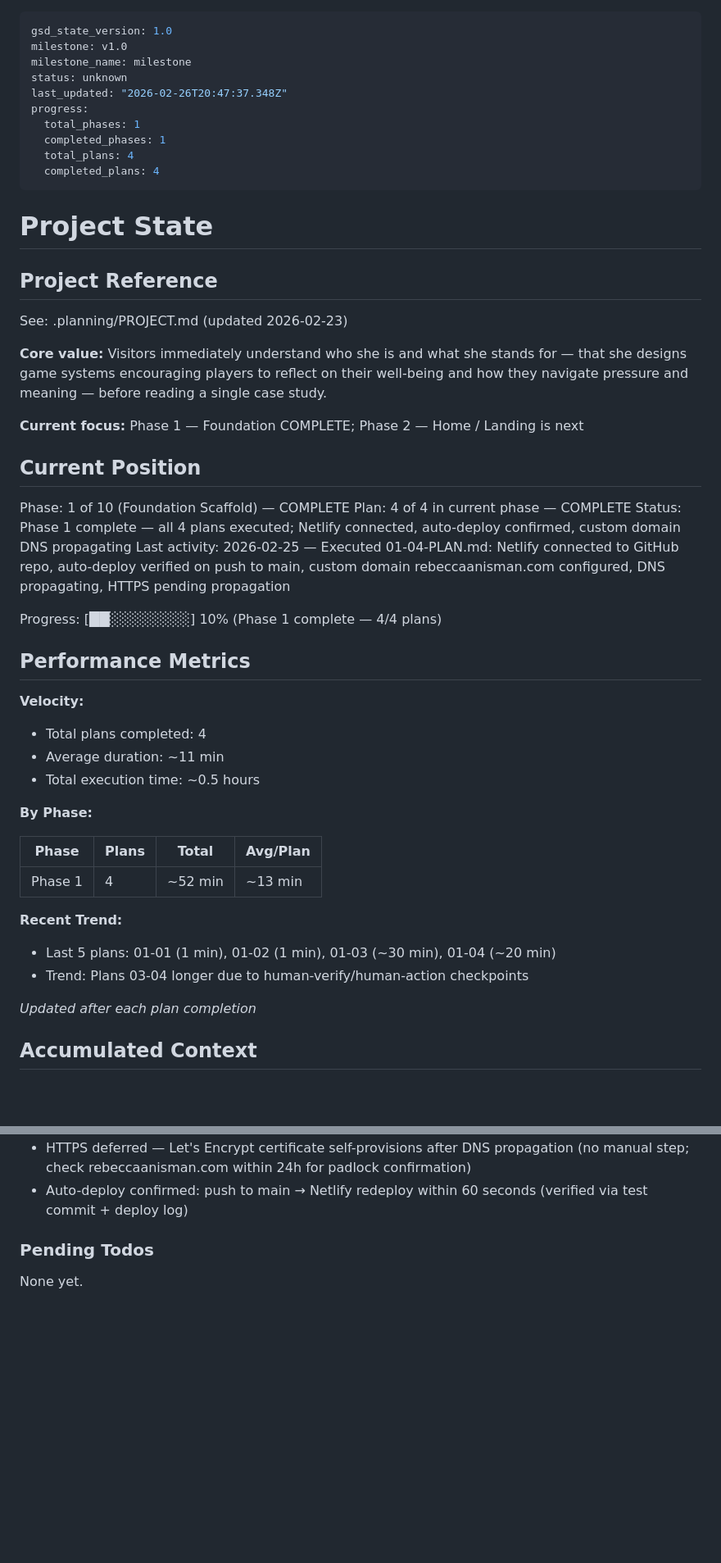
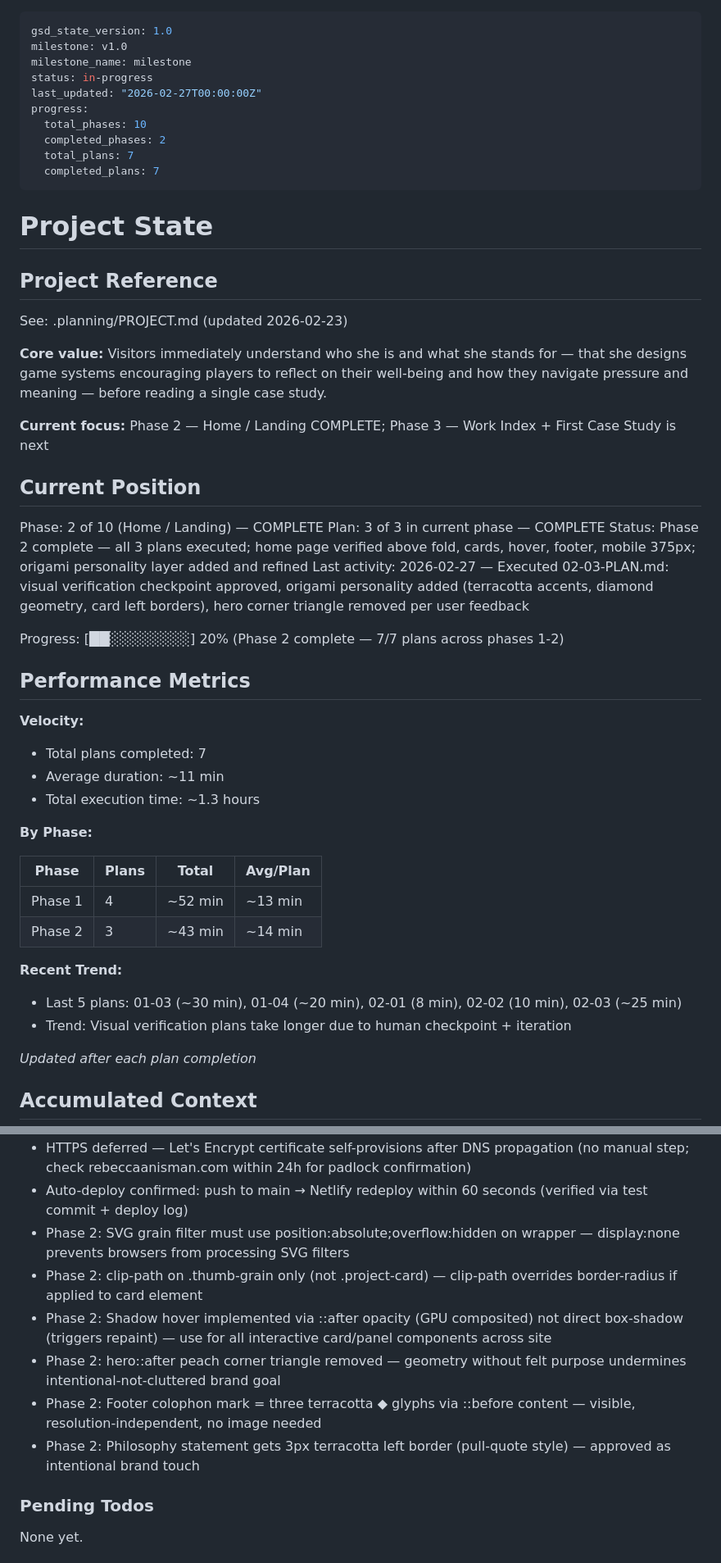
Before and after one commit to ranisman-dev/Portfolio, a Markdown page: .planning/STATE.md, 2 parts joined by grey strips. Shown at 82% size. Rendered like a GitHub page; blank space fills up the shorter version.

```diff
--- a/.planning/STATE.md
+++ b/.planning/STATE.md
@@ -2,13 +2,13 @@
 gsd_state_version: 1.0
 milestone: v1.0
 milestone_name: milestone
-status: unknown
-last_updated: "2026-02-26T20:47:37.348Z"
+status: in-progress
+last_updated: "2026-02-27T00:00:00Z"
 progress:
-  total_phases: 1
-  completed_phases: 1
-  total_plans: 4
-  completed_plans: 4
+  total_phases: 10
+  completed_phases: 2
+  total_plans: 7
+  completed_plans: 7
 ---
 
 # Project State
@@ -21,33 +21,34 @@ See: .planning/PROJECT.md (updated 2026-02-23)
 designs game systems encouraging players to reflect on their well-being and how they navigate
 pressure and meaning — before reading a single case study.
 
-**Current focus:** Phase 1 — Foundation COMPLETE; Phase 2 — Home / Landing is next
+**Current focus:** Phase 2 — Home / Landing COMPLETE; Phase 3 — Work Index + First Case Study is next
 
 ## Current Position
 
-Phase: 1 of 10 (Foundation Scaffold) — COMPLETE
-Plan: 4 of 4 in current phase — COMPLETE
-Status: Phase 1 complete — all 4 plans executed; Netlify connected, auto-deploy confirmed, custom domain DNS propagating
-Last activity: 2026-02-25 — Executed 01-04-PLAN.md: Netlify connected to GitHub repo, auto-deploy verified on push to main, custom domain rebeccaanisman.com configured, DNS propagating, HTTPS pending propagation
+Phase: 2 of 10 (Home / Landing) — COMPLETE
+Plan: 3 of 3 in current phase — COMPLETE
+Status: Phase 2 complete — all 3 plans executed; home page verified above fold, cards, hover, footer, mobile 375px; origami personality layer added and refined
+Last activity: 2026-02-27 — Executed 02-03-PLAN.md: visual verification checkpoint approved, origami personality added (terracotta accents, diamond geometry, card left borders), hero corner triangle removed per user feedback
 
-Progress: [██░░░░░░░░] 10% (Phase 1 complete — 4/4 plans)
+Progress: [██░░░░░░░░] 20% (Phase 2 complete — 7/7 plans across phases 1-2)
 
 ## Performance Metrics
 
 **Velocity:**
-- Total plans completed: 4
+- Total plans completed: 7
 - Average duration: ~11 min
-- Total execution time: ~0.5 hours
+- Total execution time: ~1.3 hours
 
 **By Phase:**
 
 | Phase | Plans | Total | Avg/Plan |
 |-------|-------|-------|----------|
 | Phase 1 | 4 | ~52 min | ~13 min |
+| Phase 2 | 3 | ~43 min | ~14 min |
 
 **Recent Trend:**
-- Last 5 plans: 01-01 (1 min), 01-02 (1 min), 01-03 (~30 min), 01-04 (~20 min)
-- Trend: Plans 03-04 longer due to human-verify/human-action checkpoints
+- Last 5 plans: 01-03 (~30 min), 01-04 (~20 min), 02-01 (8 min), 02-02 (10 min), 02-03 (~25 min)
+- Trend: Visual verification plans take longer due to human checkpoint + iteration
 
 *Updated after each plan completion*
 
@@ -75,6 +76,12 @@ Recent decisions affecting current work:
 - Netlify DNS (name server transfer) used over Squarespace CNAME/ALIAS — Squarespace DNS does not support ALIAS/ANAME for apex domain; Netlify DNS is correct solution
 - HTTPS deferred — Let's Encrypt certificate self-provisions after DNS propagation (no manual step; check rebeccaanisman.com within 24h for padlock confirmation)
 - Auto-deploy confirmed: push to main → Netlify redeploy within 60 seconds (verified via test commit + deploy log)
+- Phase 2: SVG grain filter must use position:absolute;overflow:hidden on wrapper — display:none prevents browsers from processing SVG filters
+- Phase 2: clip-path on .thumb-grain only (not .project-card) — clip-path overrides border-radius if applied to card element
+- Phase 2: Shadow hover implemented via ::after opacity (GPU composited) not direct box-shadow (triggers repaint) — use for all interactive card/panel components across site
+- Phase 2: hero::after peach corner triangle removed — geometry without felt purpose undermines intentional-not-cluttered brand goal
+- Phase 2: Footer colophon mark = three terracotta ◆ glyphs via ::before content — visible, resolution-independent, no image needed
+- Phase 2: Philosophy statement gets 3px terracotta left border (pull-quote style) — approved as intentional brand touch
 
 ### Pending Todos
 
```
Also changed, not shown: other parts of .planning/STATE.md (+2 -2 lines), .planning/ROADMAP.md (+13 -13 lines), 1 other file.
